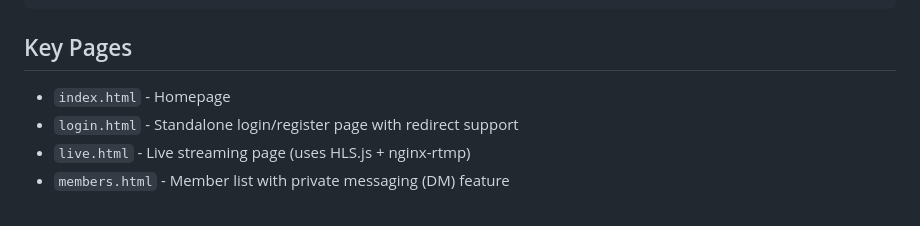
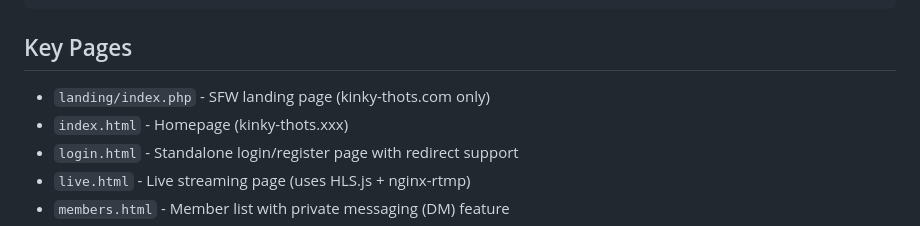
Before and after one commit to gkeylow/Kinky-Thots_website, a Markdown page: kinky-thots/CLAUDE.md, the part around one of its changes. Rendered like a GitHub page.

````diff
--- a/kinky-thots/CLAUDE.md
+++ b/kinky-thots/CLAUDE.md
@@ -231,7 +235,8 @@ journalctl -u stream-watcher -u rtmp-hls -f
 ```
 
 ## Key Pages
-- `index.html` - Homepage
+- `landing/index.php` - SFW landing page (kinky-thots.com only)
+- `index.html` - Homepage (kinky-thots.xxx)
 - `login.html` - Standalone login/register page with redirect support
 - `live.html` - Live streaming page (uses HLS.js + nginx-rtmp)
 - `members.html` - Member list with private messaging (DM) feature
````
Also changed, not shown: other parts of kinky-thots/CLAUDE.md (+84 -5 lines).
